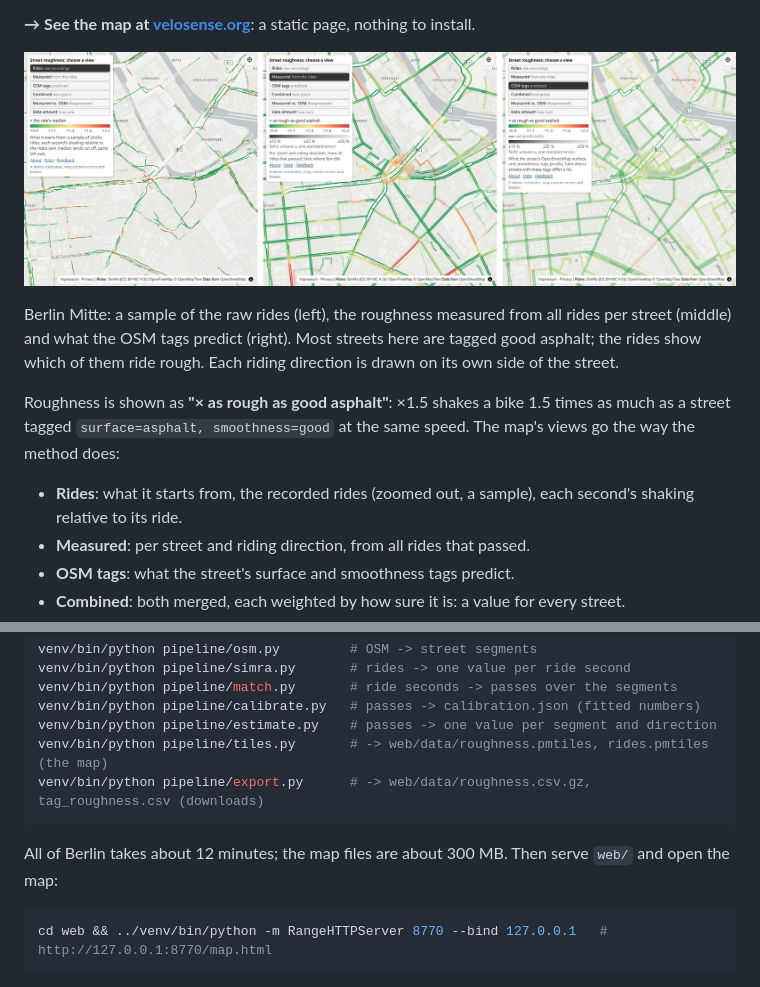
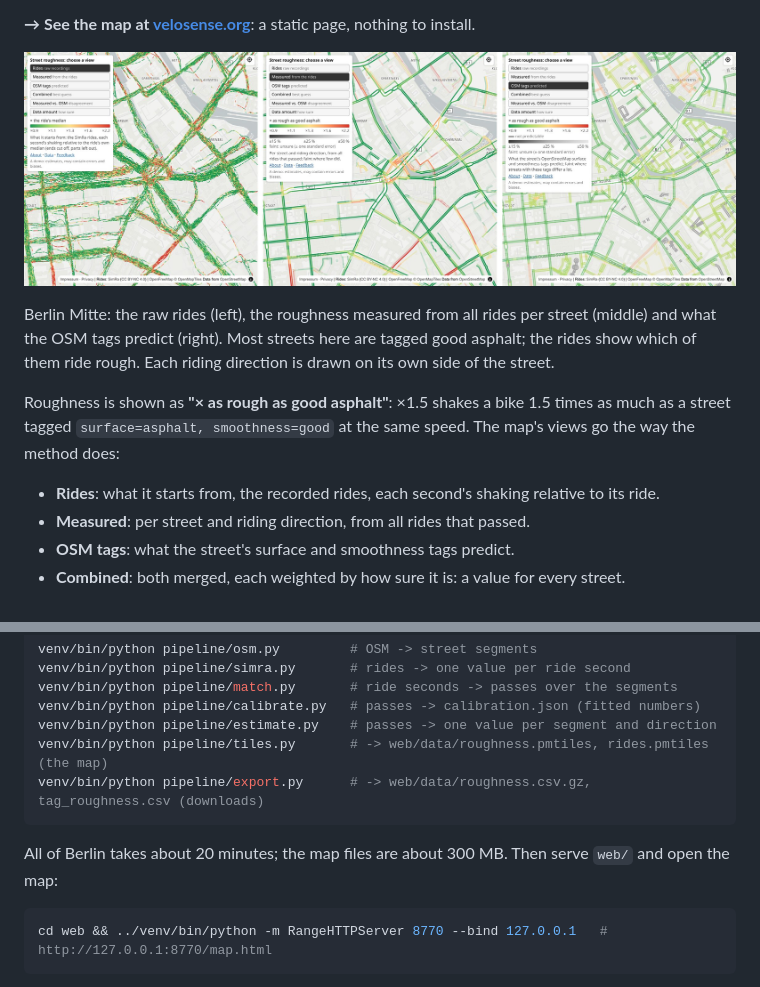
Before and after one commit to AndreasGerken/velosense, a Markdown page: README.md, 2 parts joined by grey strips. Drawn GitHub-style; pictures changed too: docs/map.jpg.

Commit message:
Rides view: all rides at every zoom

````diff
--- a/README.md
+++ b/README.md
@@ -21,12 +21,12 @@ way and riding direction on one scale for every street and city, for bike router
 
-Berlin Mitte: a sample of the raw rides (left), the roughness measured from all rides per street (middle) and what
+Berlin Mitte: the raw rides (left), the roughness measured from all rides per street (middle) and what
 the OSM tags predict (right). Most streets here are tagged good asphalt; the rides show which of them ride rough.
 Each riding direction is drawn on its own side of the street.
 
 Roughness is shown as **"× as rough as good asphalt"**: ×1.5 shakes a bike 1.5 times as much as a street tagged
 `surface=asphalt, smoothness=good` at the same speed. The map's views go the way the method does:
 
-* **Rides**: what it starts from, the recorded rides (zoomed out, a sample), each second's shaking relative to its ride.
+* **Rides**: what it starts from, the recorded rides, each second's shaking relative to its ride.
 * **Measured**: per street and riding direction, from all rides that passed.
 * **OSM tags**: what the street's surface and smoothness tags predict.
 * **Combined**: both merged, each weighted by how sure it is: a value for every street.
@@ -138,7 +138,7 @@ venv/bin/python pipeline/tiles.py       # -> web/data/roughness.pmtiles, rides.p
 venv/bin/python pipeline/export.py      # -> web/data/roughness.csv.gz, tag_roughness.csv (downloads)
 ```
 
-All of Berlin takes about 12 minutes; the map files are about 300 MB. Then serve `web/` and open the map:
+All of Berlin takes about 20 minutes; the map files are about 300 MB. Then serve `web/` and open the map:
 
 ```bash
 cd web && ../venv/bin/python -m RangeHTTPServer 8770 --bind 127.0.0.1   # http://127.0.0.1:8770/map.html
````
Also changed, not shown: other parts of README.md (+1 -1 lines), docs/how_it_works.md (+3 -3 lines), 5 other files.
